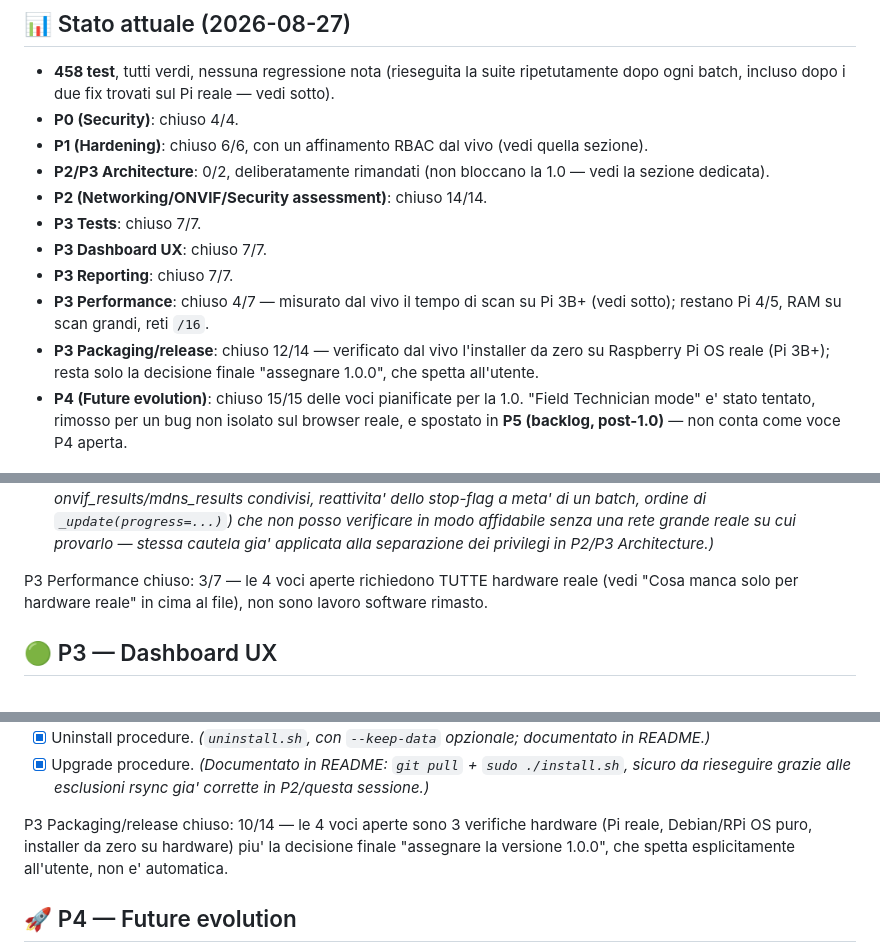
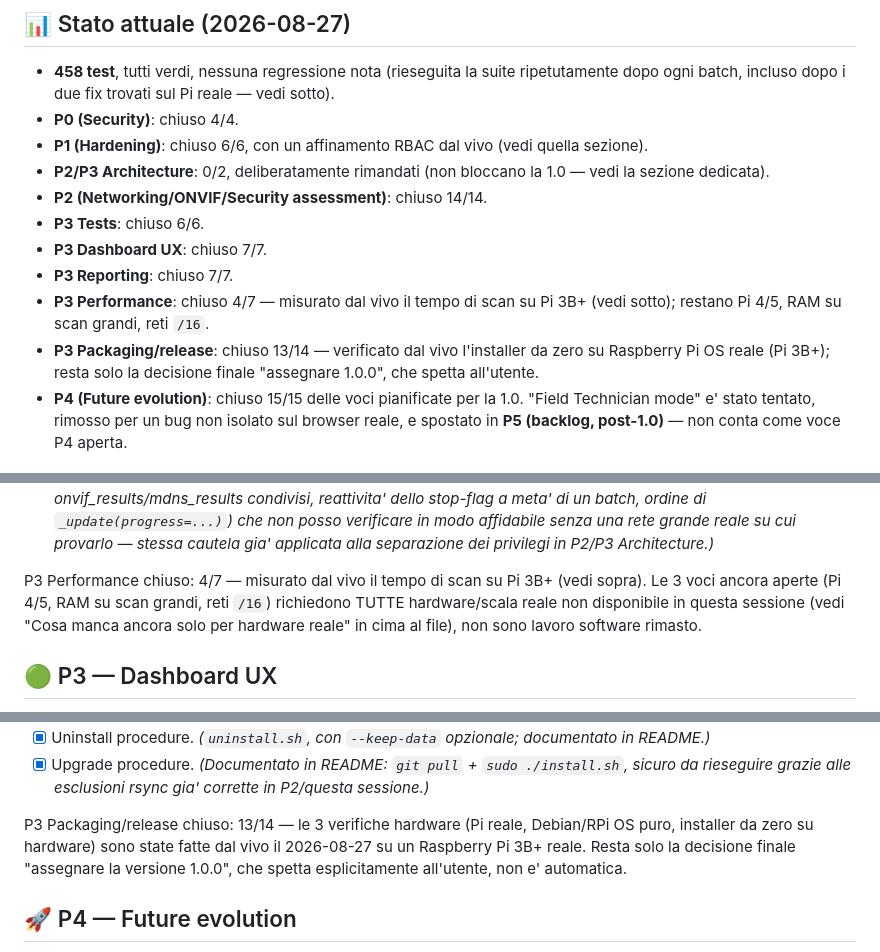
Before and after one commit to Scorp1oner0/raspiscanner, a Markdown page: TODO.md, 3 parts joined by grey strips. GitHub-like rendering.

Commit message:
Audit finale pre-1.0: corregge conteggi TODO.md, aggiorna riferimento P4->P5 in CONTRIBUTING
Verifica sistematica di ogni riga "chiuso X/Y" in TODO.md contro i
checkbox reali (script di conteggio automatico): trovate e corrette
3 imprecisioni pre-esistenti/introdotte stanotte:
- P3 Tests: era scritto 7/7, la sezione ha davvero solo 6 voci (6/6).
- P3 Performance: 3/7 non piu' aggiornato dopo la misura reale sul Pi
  3B+ di stanotte (ora 4/7).
- P3 Packaging/release: 12/14 e 10/14 (due punti diversi del file)
  non aggiornati dopo le 3 verifiche hardware chiuse stanotte (ora
  13/14 in entrambi).

CONTRIBUTING.md: il riferimento a "non scope-creepare in P4" era
diventato fuorviante ora che P4 e' chiuso 15/15 — aggiornato per
riferirsi a P5 (il backlog post-1.0 attuale).

Nessuna modifica al codice in questo commit. 458 test, nessuna
regressione (suite rieseguita per conferma).

```diff
--- a/TODO.md
+++ b/TODO.md
@@ -21,12 +21,12 @@ originally sequenced — see the P4 section header for the full note.
 - **P2/P3 Architecture**: 0/2, deliberatamente rimandati (non bloccano
   la 1.0 — vedi la sezione dedicata).
 - **P2 (Networking/ONVIF/Security assessment)**: chiuso 14/14.
-- **P3 Tests**: chiuso 7/7.
+- **P3 Tests**: chiuso 6/6.
 - **P3 Dashboard UX**: chiuso 7/7.
 - **P3 Reporting**: chiuso 7/7.
 - **P3 Performance**: chiuso 4/7 — misurato dal vivo il tempo di scan su
   Pi 3B+ (vedi sotto); restano Pi 4/5, RAM su scan grandi, reti `/16`.
-- **P3 Packaging/release**: chiuso 12/14 — verificato dal vivo
+- **P3 Packaging/release**: chiuso 13/14 — verificato dal vivo
   l'installer da zero su Raspberry Pi OS reale (Pi 3B+); resta solo la
   decisione finale "assegnare 1.0.0", che spetta all'utente.
 - **P4 (Future evolution)**: chiuso 15/15 delle voci pianificate per la
@@ -362,9 +362,11 @@ P3 Tests chiuso: 7/7.
       stessa cautela gia' applicata alla separazione dei privilegi in
       P2/P3 Architecture.)*
 
-P3 Performance chiuso: 3/7 — le 4 voci aperte richiedono TUTTE hardware
-reale (vedi "Cosa manca solo per hardware reale" in cima al file), non
-sono lavoro software rimasto.
+P3 Performance chiuso: 4/7 — misurato dal vivo il tempo di scan su Pi
+3B+ (vedi sopra). Le 3 voci ancora aperte (Pi 4/5, RAM su scan grandi,
+reti `/16`) richiedono TUTTE hardware/scala reale non disponibile in
+questa sessione (vedi "Cosa manca ancora solo per hardware reale" in
+cima al file), non sono lavoro software rimasto.
 
 ## 🟢 P3 — Dashboard UX
 
@@ -485,10 +487,11 @@ P3 Reporting chiuso: 7/7.
       `sudo ./install.sh`, sicuro da rieseguire grazie alle esclusioni
       rsync gia' corrette in P2/questa sessione.)*
 
-P3 Packaging/release chiuso: 10/14 — le 4 voci aperte sono 3 verifiche
-hardware (Pi reale, Debian/RPi OS puro, installer da zero su hardware)
-piu' la decisione finale "assegnare la versione 1.0.0", che spetta
-esplicitamente all'utente, non e' automatica.
+P3 Packaging/release chiuso: 13/14 — le 3 verifiche hardware (Pi reale,
+Debian/RPi OS puro, installer da zero su hardware) sono state fatte dal
+vivo il 2026-08-27 su un Raspberry Pi 3B+ reale. Resta solo la decisione
+finale "assegnare la versione 1.0.0", che spetta esplicitamente
+all'utente, non e' automatica.
 
 ## 🚀 P4 — Future evolution
 
```
Also changed, not shown: other parts of TODO.md (+1 -1 lines), CONTRIBUTING.md (+6 -4 lines).
